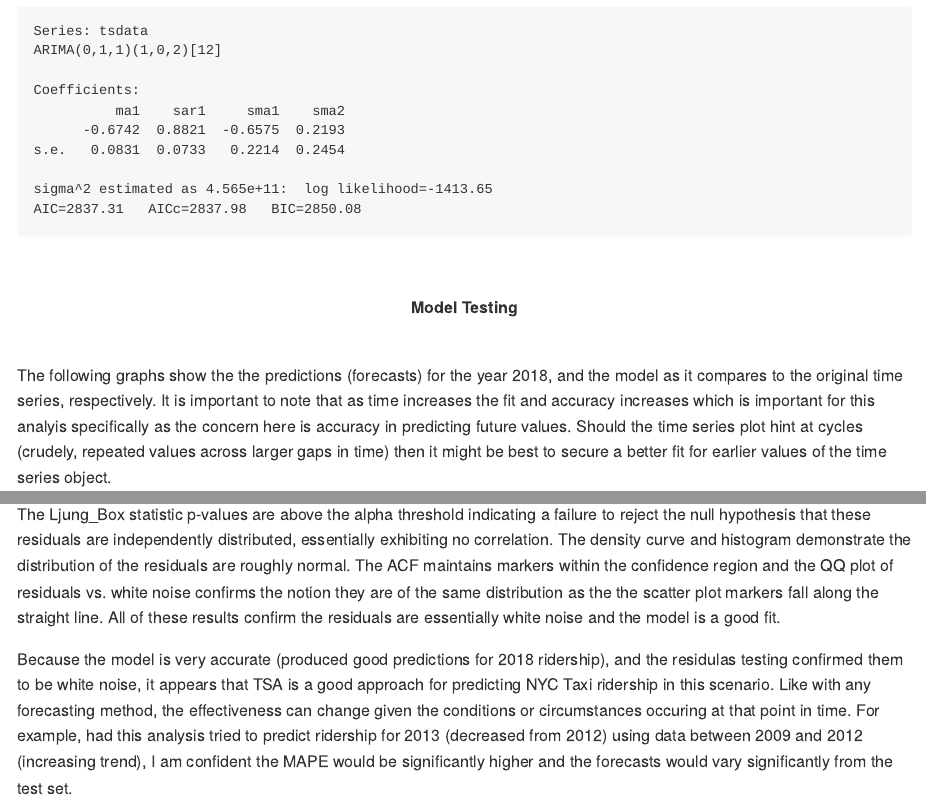
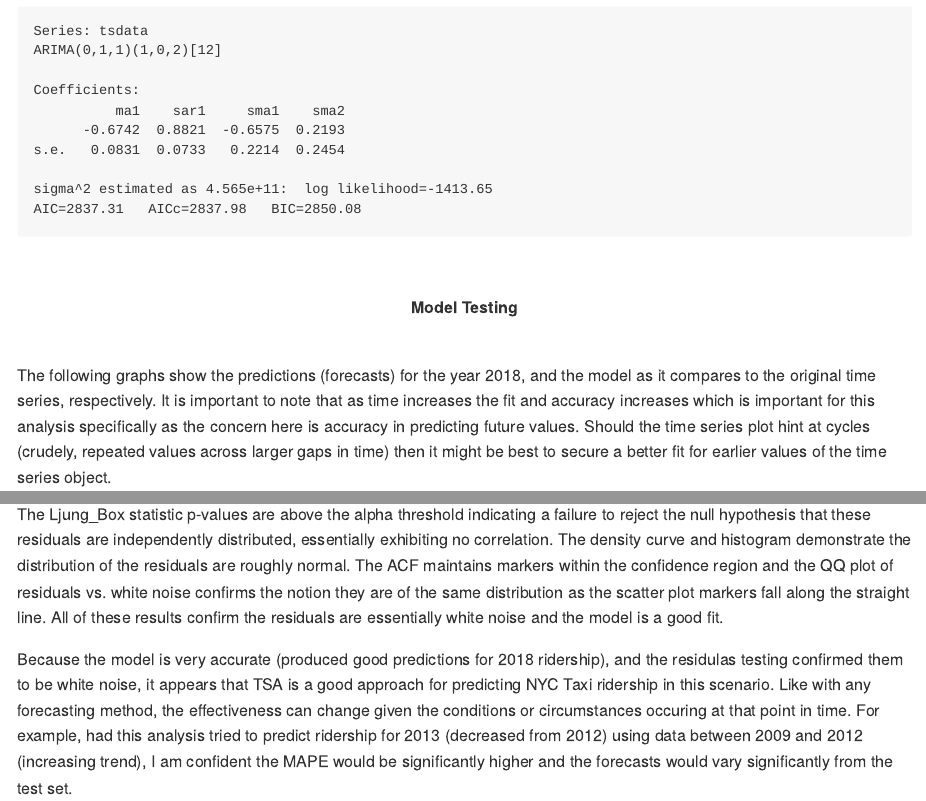
Before and after one commit to cordero-c-perez/Projects, an R Markdown document (tsa_main.Rmd): the page in a window 1100 px wide, from 5890 px down, and a second part further down, joined at a grey line. The pictures show the output file tsa_main.md that the author committed with the source, drawn offline in the style of GitHub.

Commit message:
make corrections

````diff
--- a/tsa_main.Rmd
+++ b/tsa_main.Rmd
@@ -244,7 +244,7 @@ trip_data_model
 
 <center> **Model Testing** </center>
 &nbsp;
-The following graphs show the the predictions (forecasts) for the year 2018, and the model as it compares to the original time series, respectively. It is important to note that as time increases the fit and accuracy increases which is important for this analyis specifically as the concern here is accuracy in predicting future values. Should the time series plot hint at cycles (crudely, repeated values across larger gaps in time) then it might be best to secure a better fit for earlier values of the time series object.
+The following graphs show the predictions (forecasts) for the year 2018, and the model as it compares to the original time series, respectively. It is important to note that as time increases the fit and accuracy increases which is important for this analysis specifically as the concern here is accuracy in predicting future values. Should the time series plot hint at cycles (crudely, repeated values across larger gaps in time) then it might be best to secure a better fit for earlier values of the time series object.
 &nbsp;
 
 ```{r, include = TRUE, echo = FALSE, fig.align= 'center'}
@@ -322,7 +322,7 @@ plot(density(trip_data_model$residuals), main = "Density Shape", frame = FALSE)
 
 ## Conclusion
 
-The Ljung_Box statistic p-values are above the alpha threshold indicating a failure to reject the null hypothesis that these residuals are independently distributed, essentially exhibiting no correlation. The density curve and histogram demonstrate the distribution of the residuals are roughly normal. The ACF maintains markers within the confidence region and the QQ plot of residuals vs. white noise confirms the notion they are of the same distribution as the the scatter plot markers fall along the straight line. All of these results confirm the residuals are essentially white noise and the model is a good fit.
+The Ljung_Box statistic p-values are above the alpha threshold indicating a failure to reject the null hypothesis that these residuals are independently distributed, essentially exhibiting no correlation. The density curve and histogram demonstrate the distribution of the residuals are roughly normal. The ACF maintains markers within the confidence region and the QQ plot of residuals vs. white noise confirms the notion they are of the same distribution as the scatter plot markers fall along the straight line. All of these results confirm the residuals are essentially white noise and the model is a good fit.
 
 Because the model is very accurate (produced good predictions for 2018 ridership), and the residulas testing confirmed them to be white noise, it appears that TSA is a good approach for predicting NYC Taxi ridership in this scenario. Like with any forecasting method, the effectiveness can change given the conditions or circumstances occuring at that point in time. For example, had this analysis tried to predict ridership for 2013 (decreased from 2012) using data between 2009 and 2012 (increasing trend), I am confident the MAPE would be significantly higher and the forecasts would vary significantly from the test set.
 &nbsp;
````
Also changed, not shown: tsa_main.md, tsa_main.Rmd (2 more changed lines).
